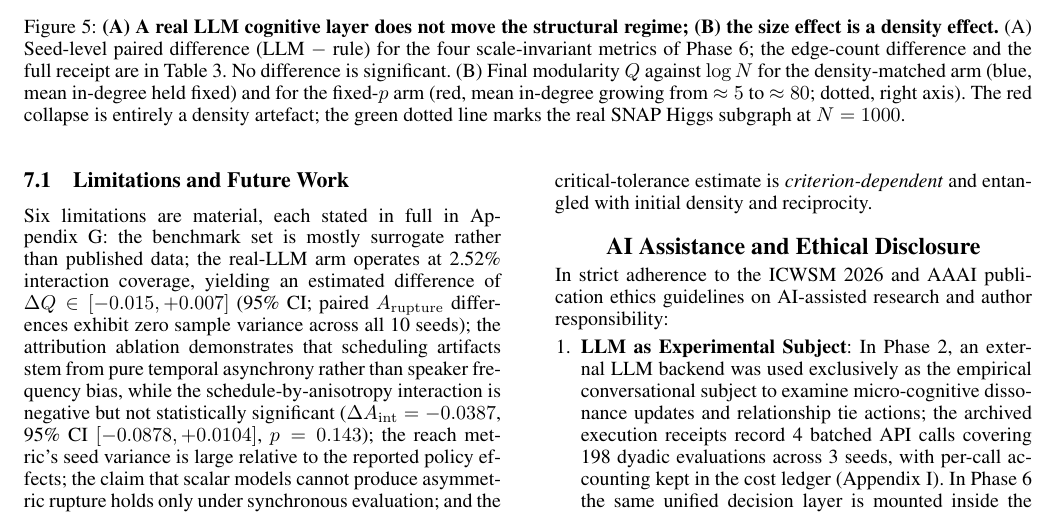
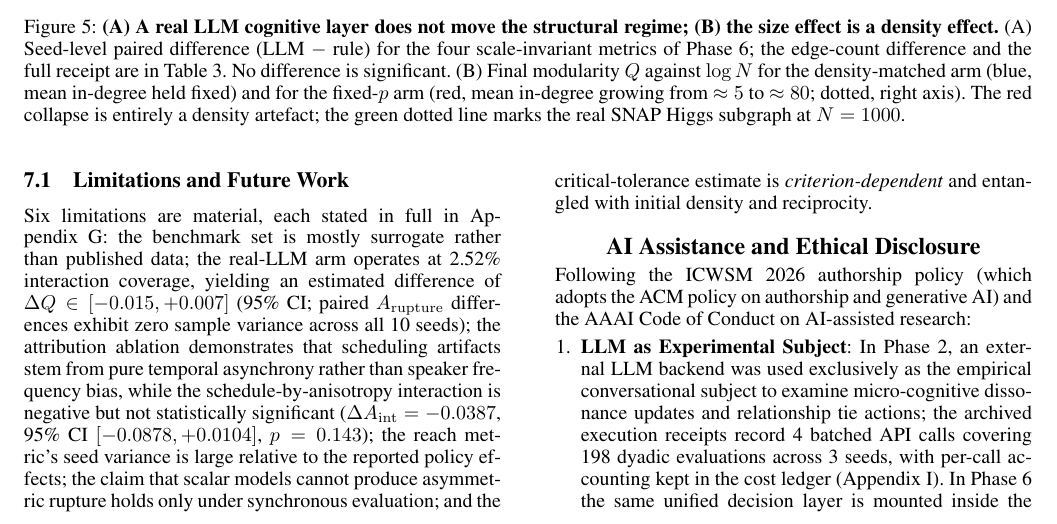
Before and after one commit to meiluosi/NetworkEvolveLab, a LaTeX paper (paper/main.tex): part of page 9 of 21, cut so that both start at the same text. Compiled offline with pdfLaTeX.

Commit message:
docs(paper): align AI disclosure with ICWSM authorship policy wording

```diff
--- a/paper/main.tex
+++ b/paper/main.tex
@@ -459,7 +459,7 @@ Six limitations are material, each stated in full in Appendix~\ref{app:limitatio
 % -------------------------------------------------------------
 \section*{AI Assistance and Ethical Disclosure}
 \label{sec:ai-disclosure}
-In strict adherence to the ICWSM 2026 and AAAI publication ethics guidelines on AI-assisted research and author responsibility:
+Following the ICWSM 2026 authorship policy (which adopts the ACM policy on authorship and generative AI) and the AAAI Code of Conduct on AI-assisted research:
 \begin{enumerate}
     \item \textbf{LLM as Experimental Subject}: In Phase~2, an external LLM backend was used exclusively as the empirical conversational subject to examine micro-cognitive dissonance updates and relationship tie actions; the archived execution receipts record \LlmCalls{} batched API calls covering \LlmPairs{} dyadic evaluations across \LlmSeeds{} seeds, with per-call accounting kept in the cost ledger (Appendix~\ref{app:prompts}). In Phase~6 the same unified decision layer is mounted inside the flagship engine (Section~\ref{sec:llm-arm}), accounted separately in \LlmArmApiCalls{} API calls with \LlmArmInputTokens{} input, \LlmArmOutputTokens{} output and \LlmArmThinkingTokens{} thinking tokens.
     \item \textbf{AI Assistance and Author Accountability}:
```
Also changed, not shown: paper/main.tex (2 more changed lines).
